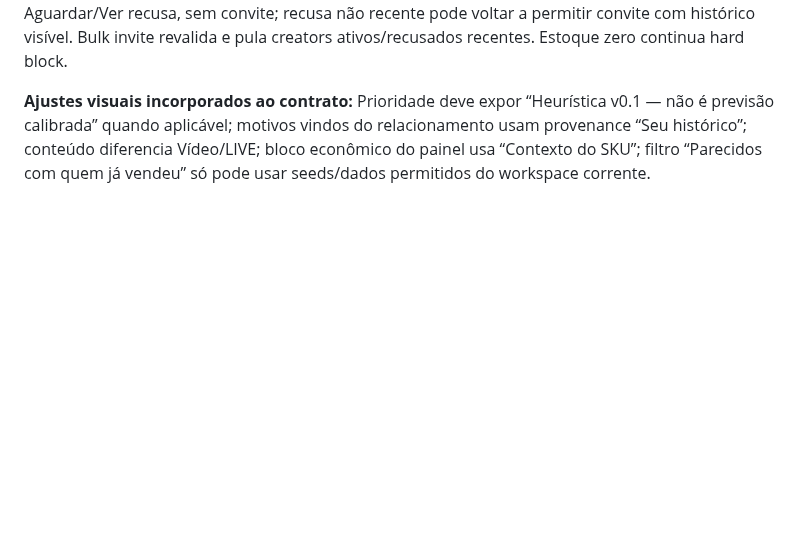
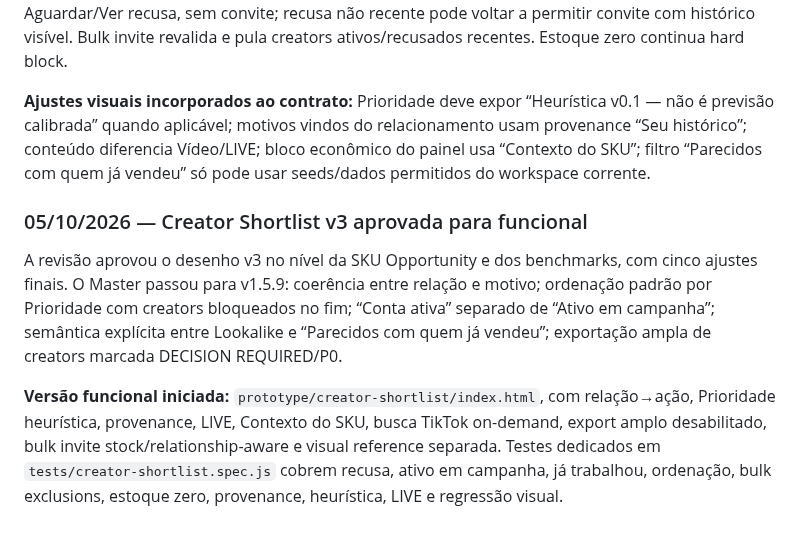
Before and after one commit to dbdanielbaracho/COMMERCE-OS, a Markdown page: MEMORIA_CREATOR_COMMERCE_OS.md, the part around the change. Rendered like a GitHub page; blank space fills up the shorter version.

Commit message:
docs: record Creator Shortlist v3 and functional start

```diff
--- a/MEMORIA_CREATOR_COMMERCE_OS.md
+++ b/MEMORIA_CREATOR_COMMERCE_OS.md
@@ -841,3 +841,8 @@ A revisão adversarial aprovou os 8 pedidos do desenho anterior e identificou o
 **Regras incorporadas:** Novo → Convidar; Já trabalhou → Convidar de novo com resultado anterior; Ativo em campanha → Ver campanha/Adicionar à campanha; Recusou recentemente → Aguardar/Ver recusa, sem convite; recusa não recente pode voltar a permitir convite com histórico visível. Bulk invite revalida e pula creators ativos/recusados recentes. Estoque zero continua hard block.
 
 **Ajustes visuais incorporados ao contrato:** Prioridade deve expor “Heurística v0.1 — não é previsão calibrada” quando aplicável; motivos vindos do relacionamento usam provenance “Seu histórico”; conteúdo diferencia Vídeo/LIVE; bloco econômico do painel usa “Contexto do SKU”; filtro “Parecidos com quem já vendeu” só pode usar seeds/dados permitidos do workspace corrente.
+
+### 05/10/2026 — Creator Shortlist v3 aprovada para funcional
+A revisão aprovou o desenho v3 no nível da SKU Opportunity e dos benchmarks, com cinco ajustes finais. O Master passou para v1.5.9: coerência entre relação e motivo; ordenação padrão por Prioridade com creators bloqueados no fim; “Conta ativa” separado de “Ativo em campanha”; semântica explícita entre Lookalike e “Parecidos com quem já vendeu”; exportação ampla de creators marcada DECISION REQUIRED/P0.
+
+**Versão funcional iniciada:** `prototype/creator-shortlist/index.html`, com relação→ação, Prioridade heurística, provenance, LIVE, Contexto do SKU, busca TikTok on-demand, export amplo desabilitado, bulk invite stock/relationship-aware e visual reference separada. Testes dedicados em `tests/creator-shortlist.spec.js` cobrem recusa, ativo em campanha, já trabalhou, ordenação, bulk exclusions, estoque zero, provenance, heurística, LIVE e regressão visual.
```
